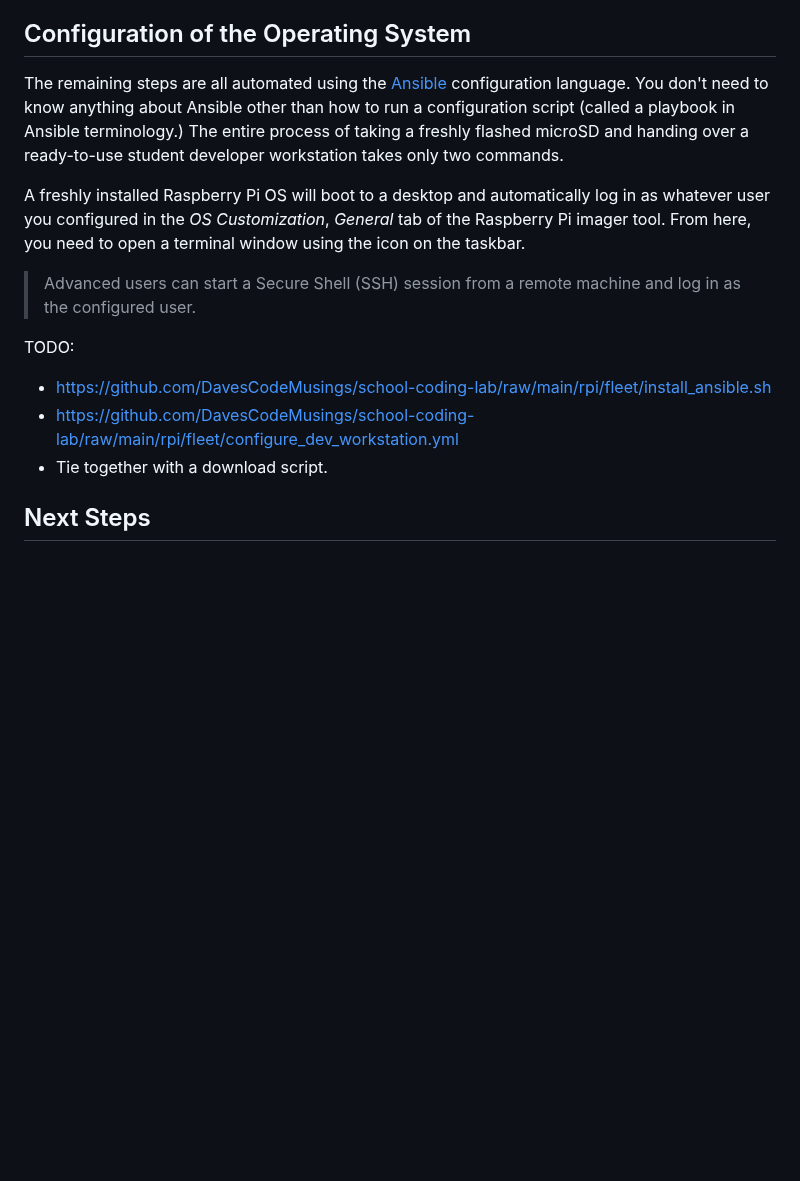
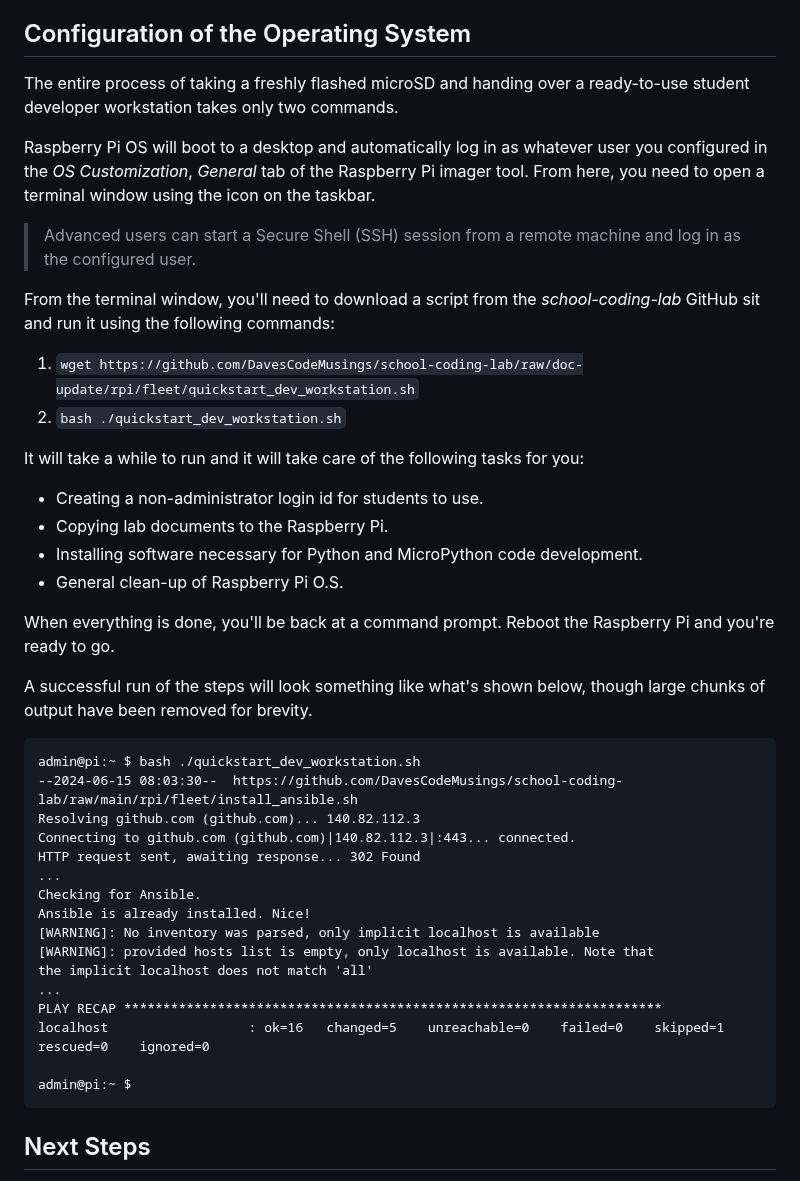
Before and after one commit to DavesCodeMusings/school-coding-lab, a Markdown page: docs/rpi/fresh_install.md, the part around the change. GitHub-like rendering; blank space fills up the shorter version.

````diff
--- a/docs/rpi/fresh_install.md
+++ b/docs/rpi/fresh_install.md
@@ -118,18 +118,45 @@ After writing the Raspberry Pi OS image, you can remove the microSD card from yo
 > Booting takes about three minutes the first time. If you see a Raspberry Pi Desktop logo on the monitor, things are moving in the right direction. Just be patient.
 
 ## Configuration of the Operating System
-The remaining steps are all automated using the [Ansible](https://docs.ansible.com/ansible/latest/) configuration language. You don't need to know anything about Ansible other than how to run a configuration script (called a playbook in Ansible terminology.) The entire process of taking a freshly flashed microSD and handing over a ready-to-use student developer workstation takes only two commands.
+The entire process of taking a freshly flashed microSD and handing over a ready-to-use student developer workstation takes only two commands.
 
-A freshly installed Raspberry Pi OS will boot to a desktop and automatically log in as whatever user you configured in the _OS Customization_, _General_ tab of the Raspberry Pi imager tool. From here, you need to open a terminal window using the icon on the taskbar.
+Raspberry Pi OS will boot to a desktop and automatically log in as whatever user you configured in the _OS Customization_, _General_ tab of the Raspberry Pi imager tool. From here, you need to open a terminal window using the icon on the taskbar.
 
 > Advanced users can start a Secure Shell (SSH) session from a remote machine and log in as the configured user.
 
+From the terminal window, you'll need to download a script from the _school-coding-lab_ GitHub sit and run it using the following commands:
 
+1. `wget https://github.com/DavesCodeMusings/school-coding-lab/raw/doc-update/rpi/fleet/quickstart_dev_workstation.sh`
+2. `bash ./quickstart_dev_workstation.sh`
 
-TODO:
-* https://github.com/DavesCodeMusings/school-coding-lab/raw/main/rpi/fleet/install_ansible.sh
-* https://github.com/DavesCodeMusings/school-coding-lab/raw/main/rpi/fleet/configure_dev_workstation.yml
-* Tie together with a download script.
+It will take a while to run and it will take care of the following tasks for you:
+* Creating a non-administrator login id for students to use.
+* Copying lab documents to the Raspberry Pi.
+* Installing software necessary for Python and MicroPython code development.
+* General clean-up of Raspberry Pi O.S.
+
+When everything is done, you'll be back at a command prompt. Reboot the Raspberry Pi and you're ready to go.
+
+A successful run of the steps will look something like what's shown below, though large chunks of output have been removed for brevity.
+
+```
+admin@pi:~ $ bash ./quickstart_dev_workstation.sh
+--2024-06-15 08:03:30--  https://github.com/DavesCodeMusings/school-coding-lab/raw/main/rpi/fleet/install_ansible.sh
+Resolving github.com (github.com)... 140.82.112.3
+Connecting to github.com (github.com)|140.82.112.3|:443... connected.
+HTTP request sent, awaiting response... 302 Found
+...
+Checking for Ansible.
+Ansible is already installed. Nice!
+[WARNING]: No inventory was parsed, only implicit localhost is available
+[WARNING]: provided hosts list is empty, only localhost is available. Note that
+the implicit localhost does not match 'all'
+...
+PLAY RECAP *********************************************************************
+localhost                  : ok=16   changed=5    unreachable=0    failed=0    skipped=1    rescued=0    ignored=0
+
+admin@pi:~ $
+```
 
 ## Next Steps
 Congratulations on getting your Raspberry Pi configured. And give yourself an extra pat on the back if you upcycled an older, discarded Pi for this purpose.
````
